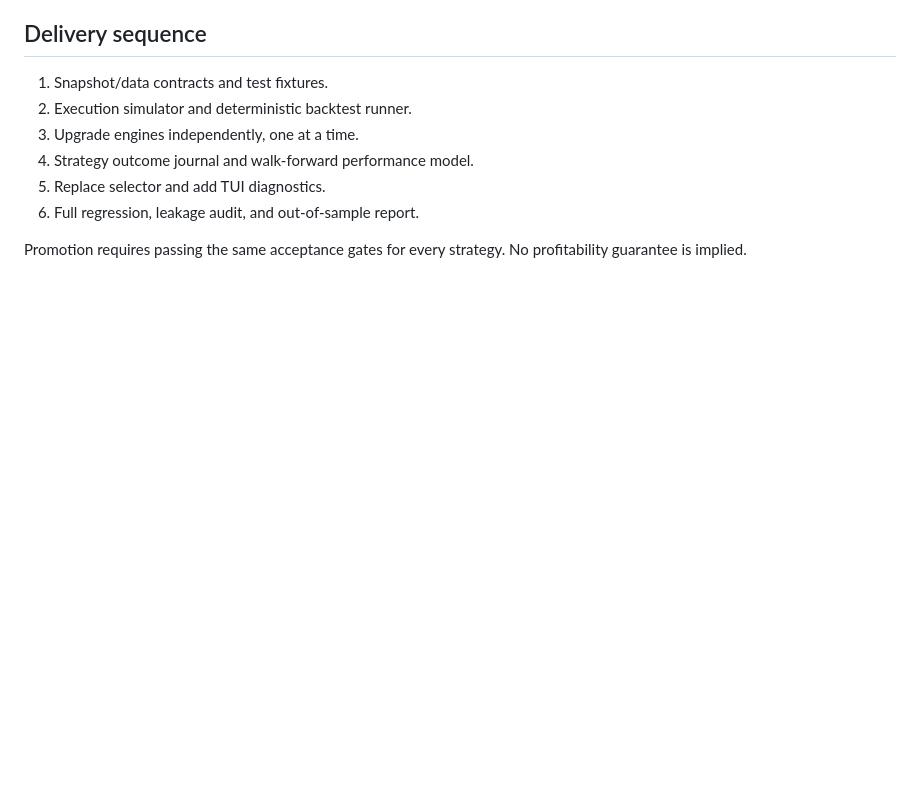
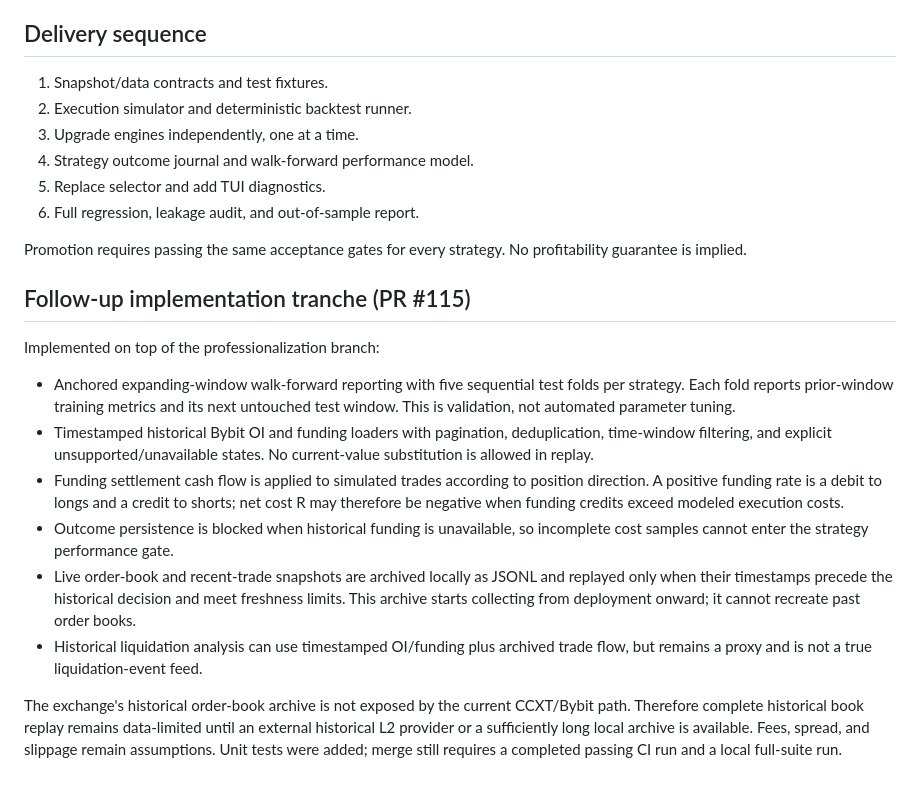
Before and after one commit to 12baro1/Atlas, a Markdown page: STRATEGY_PROFESSIONALIZATION.md, the part around the change. GitHub-like rendering; blank space fills up the shorter version.

Commit message:
docs: record walk-forward and historical feed implementation

```diff
--- a/STRATEGY_PROFESSIONALIZATION.md
+++ b/STRATEGY_PROFESSIONALIZATION.md
@@ -104,3 +104,16 @@ Status: implementation specification. This document is not a claim that the stra
 6. Full regression, leakage audit, and out-of-sample report.
 
 Promotion requires passing the same acceptance gates for every strategy. No profitability guarantee is implied.
+
+## Follow-up implementation tranche (PR #115)
+
+Implemented on top of the professionalization branch:
+
+- Anchored expanding-window walk-forward reporting with five sequential test folds per strategy. Each fold reports prior-window training metrics and its next untouched test window. This is validation, not automated parameter tuning.
+- Timestamped historical Bybit OI and funding loaders with pagination, deduplication, time-window filtering, and explicit unsupported/unavailable states. No current-value substitution is allowed in replay.
+- Funding settlement cash flow is applied to simulated trades according to position direction. A positive funding rate is a debit to longs and a credit to shorts; net cost R may therefore be negative when funding credits exceed modeled execution costs.
+- Outcome persistence is blocked when historical funding is unavailable, so incomplete cost samples cannot enter the strategy performance gate.
+- Live order-book and recent-trade snapshots are archived locally as JSONL and replayed only when their timestamps precede the historical decision and meet freshness limits. This archive starts collecting from deployment onward; it cannot recreate past order books.
+- Historical liquidation analysis can use timestamped OI/funding plus archived trade flow, but remains a proxy and is not a true liquidation-event feed.
+
+The exchange's historical order-book archive is not exposed by the current CCXT/Bybit path. Therefore complete historical book replay remains data-limited until an external historical L2 provider or a sufficiently long local archive is available. Fees, spread, and slippage remain assumptions. Unit tests were added; merge still requires a completed passing CI run and a local full-suite run.
```
